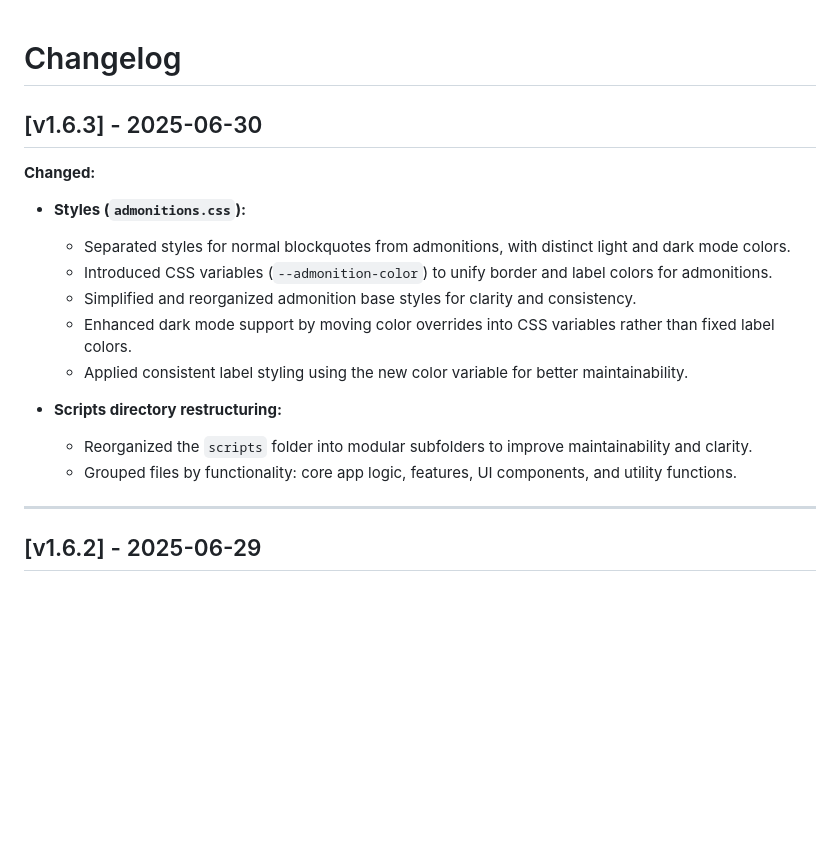
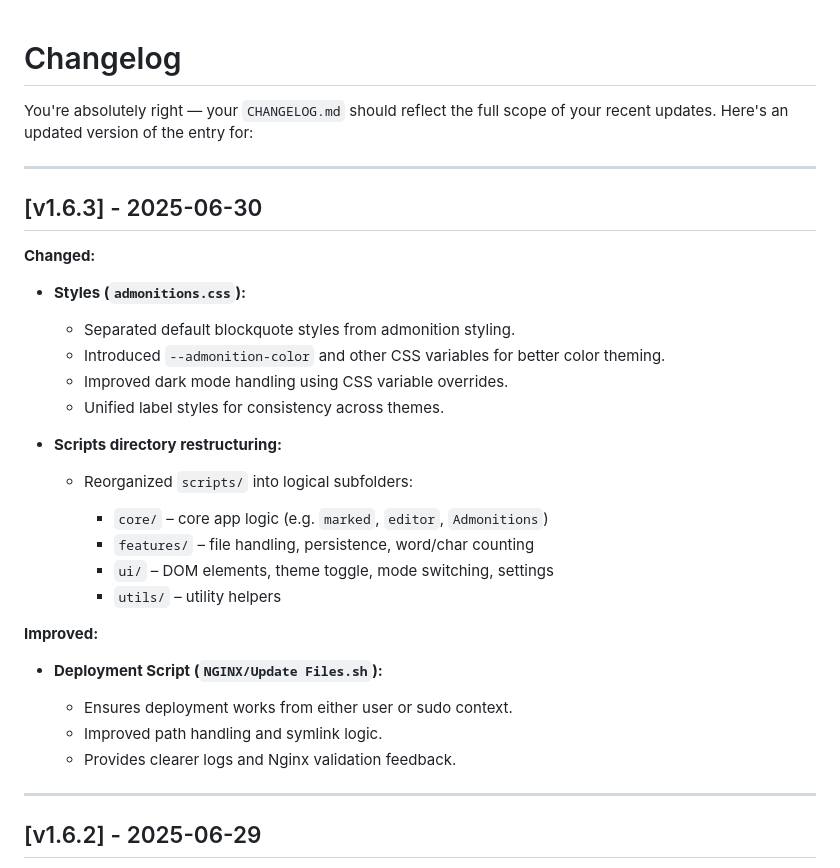
Before and after one commit to RaspberryKitty1/Markdown-Viewer, a Markdown page: Changelog.md, the part around the change. Drawn GitHub-style; blank space fills up the shorter version.

```diff
--- a/Changelog.md
+++ b/Changelog.md
@@ -1,4 +1,8 @@
 # Changelog
+
+You're absolutely right — your `CHANGELOG.md` should reflect the full scope of your recent updates. Here's an updated version of the entry for:
+
+---
 
 ## \[v1.6.3] - 2025-06-30
 
@@ -6,16 +10,27 @@
 
 * **Styles (`admonitions.css`):**
 
-  * Separated styles for normal blockquotes from admonitions, with distinct light and dark mode colors.
-  * Introduced CSS variables (`--admonition-color`) to unify border and label colors for admonitions.
-  * Simplified and reorganized admonition base styles for clarity and consistency.
-  * Enhanced dark mode support by moving color overrides into CSS variables rather than fixed label colors.
-  * Applied consistent label styling using the new color variable for better maintainability.
+  * Separated default blockquote styles from admonition styling.
+  * Introduced `--admonition-color` and other CSS variables for better color theming.
+  * Improved dark mode handling using CSS variable overrides.
+  * Unified label styles for consistency across themes.
 
 * **Scripts directory restructuring:**
 
-  * Reorganized the `scripts` folder into modular subfolders to improve maintainability and clarity.
-  * Grouped files by functionality: core app logic, features, UI components, and utility functions.
+  * Reorganized `scripts/` into logical subfolders:
+
+    * `core/` – core app logic (e.g. `marked`, `editor`, `Admonitions`)
+    * `features/` – file handling, persistence, word/char counting
+    * `ui/` – DOM elements, theme toggle, mode switching, settings
+    * `utils/` – utility helpers
+
+**Improved:**
+
+* **Deployment Script (`NGINX/Update Files.sh`):**
+
+  * Ensures deployment works from either user or sudo context.
+  * Improved path handling and symlink logic.
+  * Provides clearer logs and Nginx validation feedback.
 
 ---
 
```
